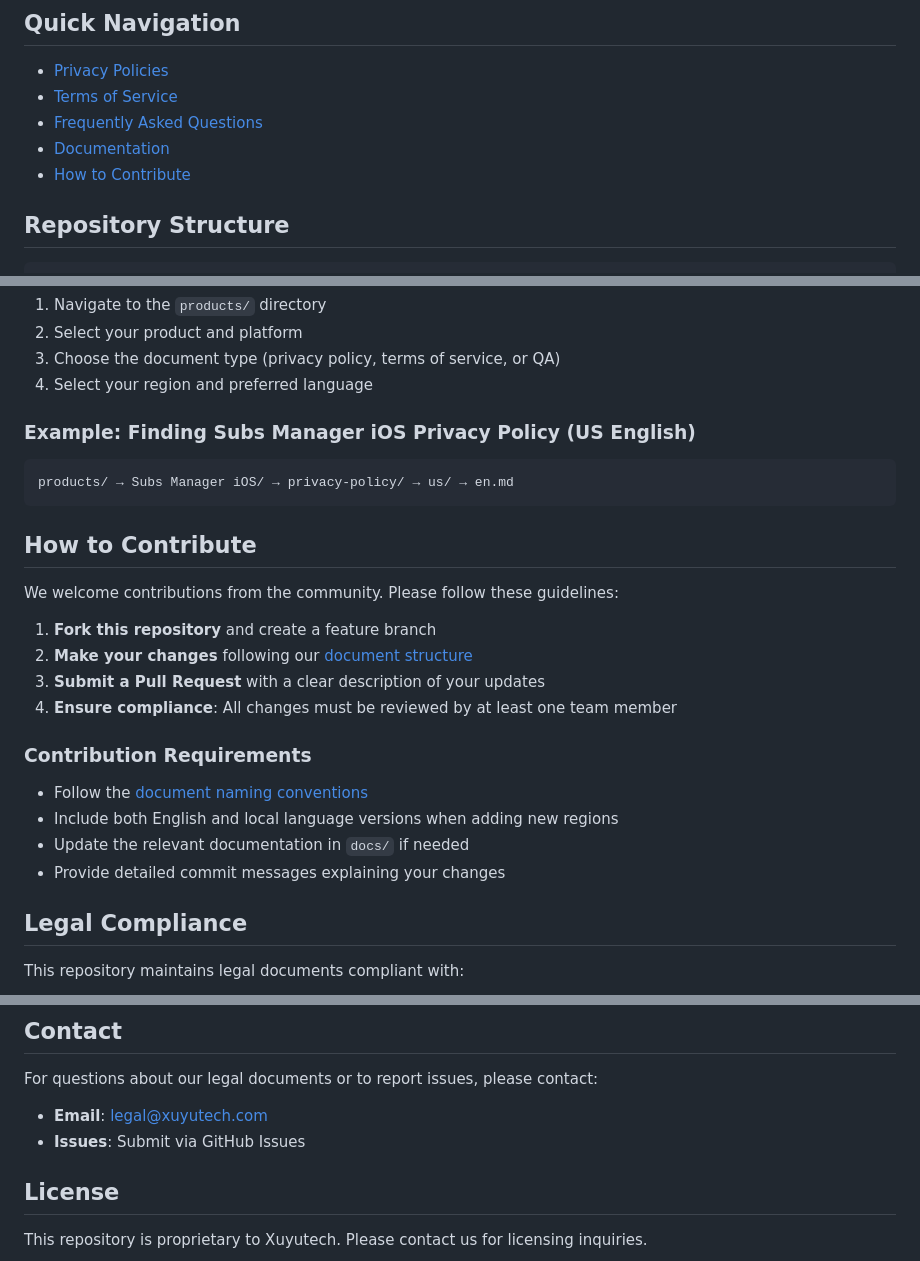
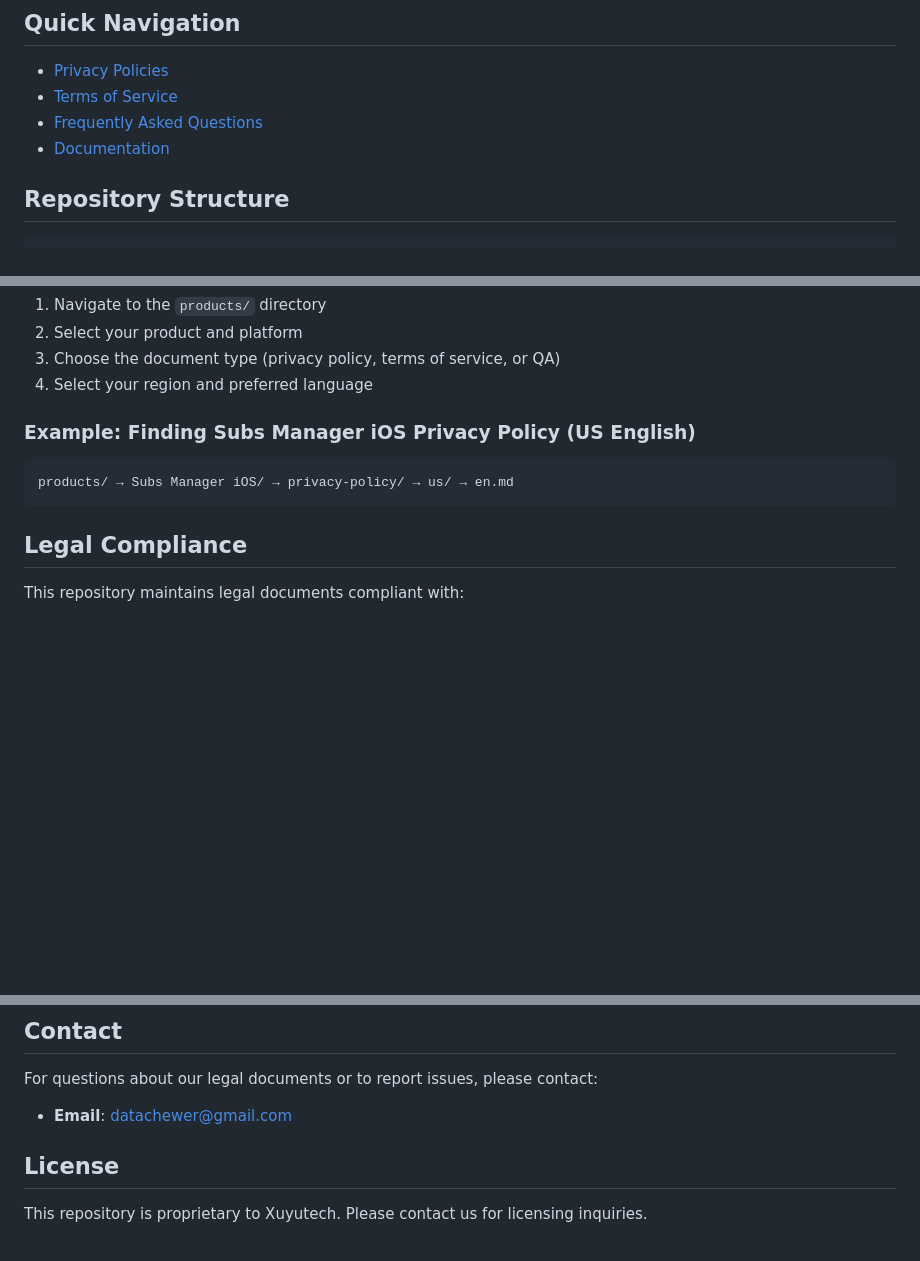
Before and after one commit to ceasarXuu/xuyutech-legal-docs, a Markdown page: README.md, 3 parts joined by grey strips. Rendered like a GitHub page; blank space fills up the shorter version.

````diff
--- a/README.md
+++ b/README.md
@@ -10,7 +10,6 @@ Welcome to the Xuyutech Legal Documents repository. This centralized hub stores
 - [Terms of Service](#terms-of-service)
 - [Frequently Asked Questions](#frequently-asked-questions)
 - [Documentation](#additional-documentation)
-- [How to Contribute](#how-to-contribute)
 
 ## Repository Structure
 
@@ -94,22 +93,6 @@ The `docs/` directory contains supplementary materials:
 products/ → Subs Manager iOS/ → privacy-policy/ → us/ → en.md
 ```
 
-## How to Contribute
-
-We welcome contributions from the community. Please follow these guidelines:
-
-1. **Fork this repository** and create a feature branch
-2. **Make your changes** following our [document structure](#repository-structure)
-3. **Submit a Pull Request** with a clear description of your updates
-4. **Ensure compliance**: All changes must be reviewed by at least one team member
-
-### Contribution Requirements
-
-- Follow the [document naming conventions](#language-support)
-- Include both English and local language versions when adding new regions
-- Update the relevant documentation in `docs/` if needed
-- Provide detailed commit messages explaining your changes
-
 ## Legal Compliance
 
 This repository maintains legal documents compliant with:
@@ -125,8 +108,7 @@ For detailed compliance information, see [docs/compliance.md](docs/compliance.md
 
 For questions about our legal documents or to report issues, please contact:
 
-- **Email**: [legal@xuyutech.com](mailto:legal@xuyutech.com)
-- **Issues**: Submit via GitHub Issues
+- **Email**: [datachewer@gmail.com](mailto:datachewer@gmail.com)
 
 ## License
 
````
Also changed, not shown: README.zh-cn.md (+1 -19 lines).
